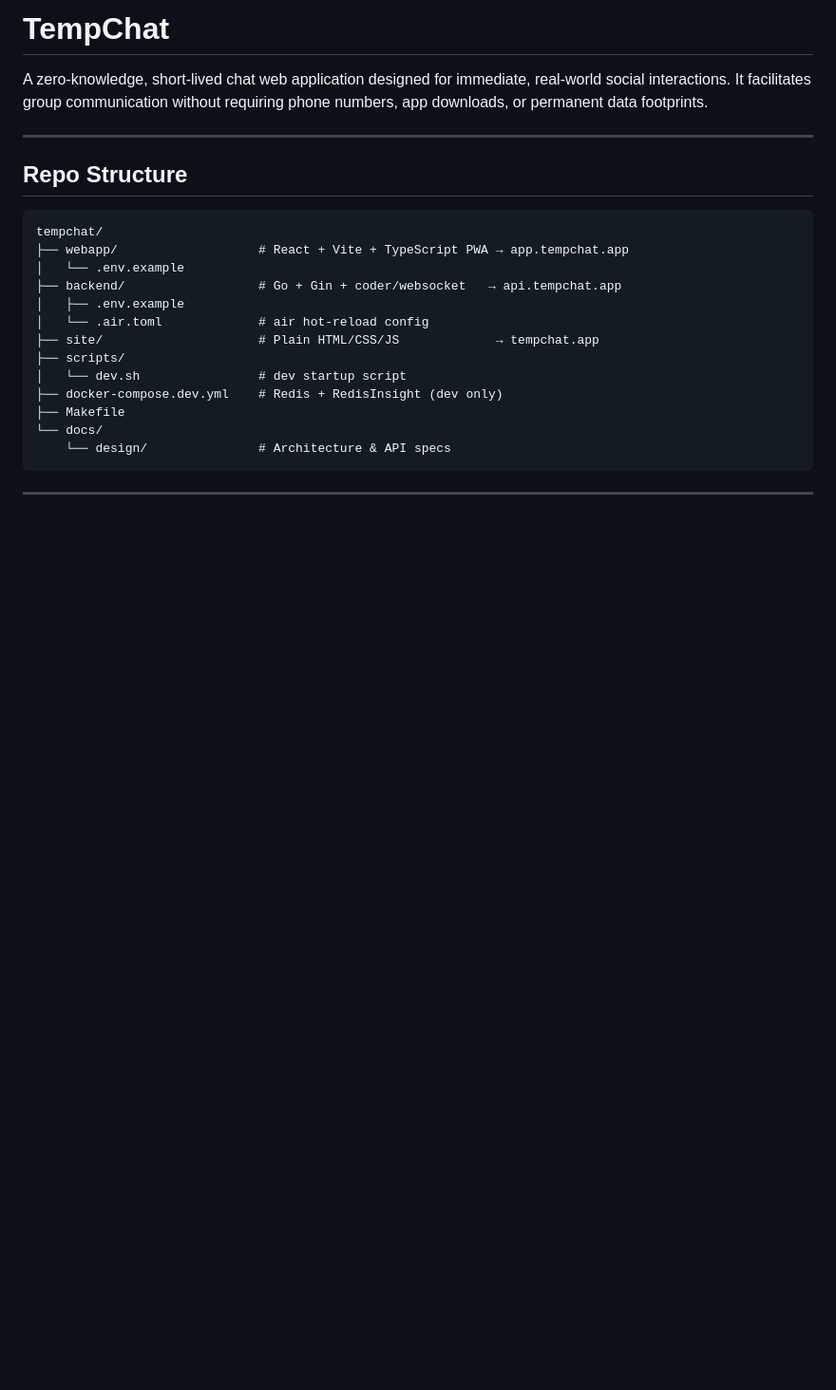
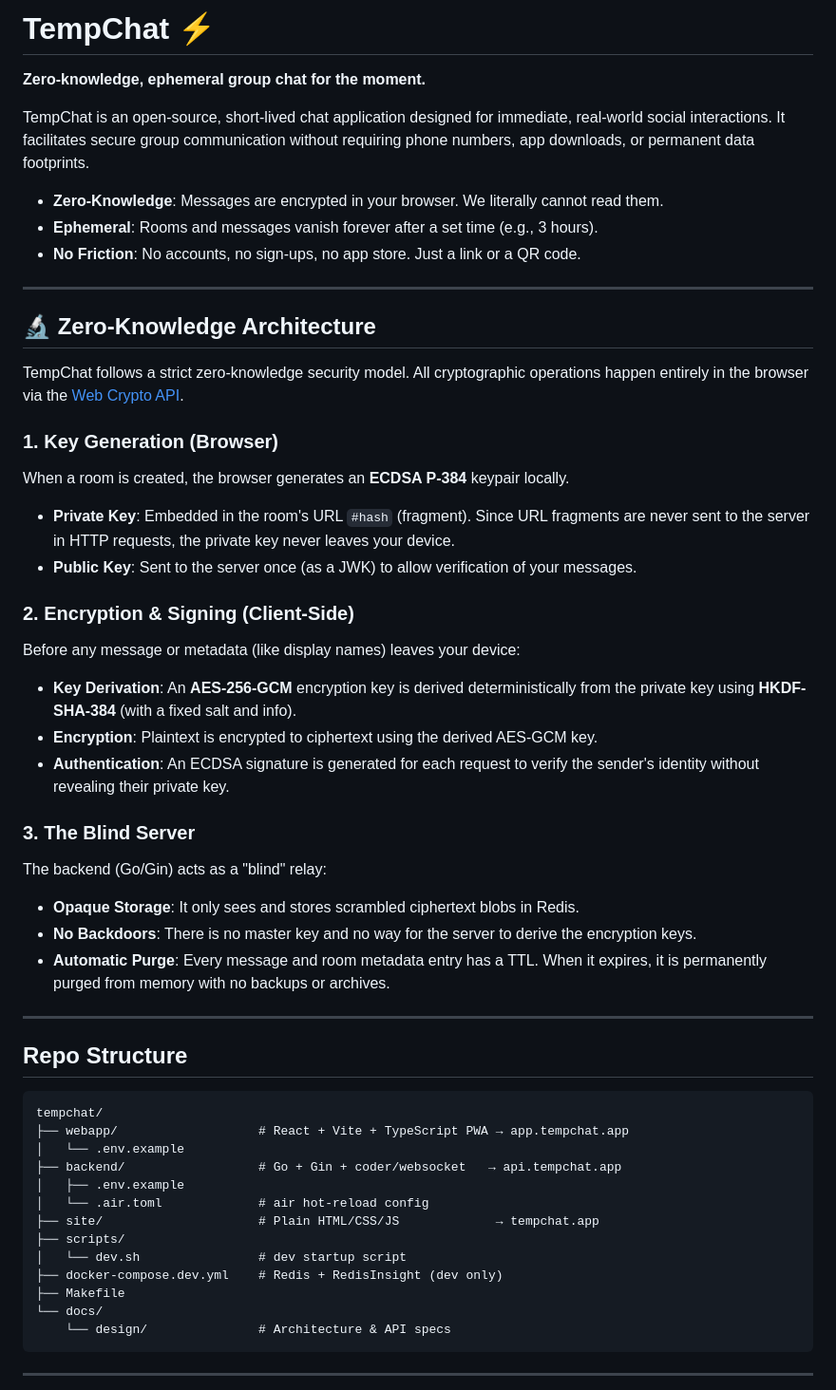
Before and after one commit to PercyPham/tempchat, a Markdown page: README.md, the part around the change. Shown at 95% size. Rendered like a GitHub page; blank space fills up the shorter version.

Commit message:
doc: add app desc to readme

```diff
--- a/README.md
+++ b/README.md
@@ -1,6 +1,35 @@
-# TempChat
+# TempChat ⚡
 
-A zero-knowledge, short-lived chat web application designed for immediate, real-world social interactions. It facilitates group communication without requiring phone numbers, app downloads, or permanent data footprints.
+**Zero-knowledge, ephemeral group chat for the moment.**
+
+TempChat is an open-source, short-lived chat application designed for immediate, real-world social interactions. It facilitates secure group communication without requiring phone numbers, app downloads, or permanent data footprints.
+
+- **Zero-Knowledge**: Messages are encrypted in your browser. We literally cannot read them.
+- **Ephemeral**: Rooms and messages vanish forever after a set time (e.g., 3 hours).
+- **No Friction**: No accounts, no sign-ups, no app store. Just a link or a QR code.
+
+---
+
+## 🔬 Zero-Knowledge Architecture
+
+TempChat follows a strict zero-knowledge security model. All cryptographic operations happen entirely in the browser via the [Web Crypto API](https://developer.mozilla.org/en-US/docs/Web/API/Web_Crypto_API).
+
+### 1. Key Generation (Browser)
+When a room is created, the browser generates an **ECDSA P-384** keypair locally.
+- **Private Key**: Embedded in the room's URL `#hash` (fragment). Since URL fragments are never sent to the server in HTTP requests, the private key never leaves your device.
+- **Public Key**: Sent to the server once (as a JWK) to allow verification of your messages.
+
+### 2. Encryption & Signing (Client-Side)
+Before any message or metadata (like display names) leaves your device:
+- **Key Derivation**: An **AES-256-GCM** encryption key is derived deterministically from the private key using **HKDF-SHA-384** (with a fixed salt and info).
+- **Encryption**: Plaintext is encrypted to ciphertext using the derived AES-GCM key.
+- **Authentication**: An ECDSA signature is generated for each request to verify the sender's identity without revealing their private key.
+
+### 3. The Blind Server
+The backend (Go/Gin) acts as a "blind" relay:
+- **Opaque Storage**: It only sees and stores scrambled ciphertext blobs in Redis.
+- **No Backdoors**: There is no master key and no way for the server to derive the encryption keys.
+- **Automatic Purge**: Every message and room metadata entry has a TTL. When it expires, it is permanently purged from memory with no backups or archives.
 
 ---
 
```
